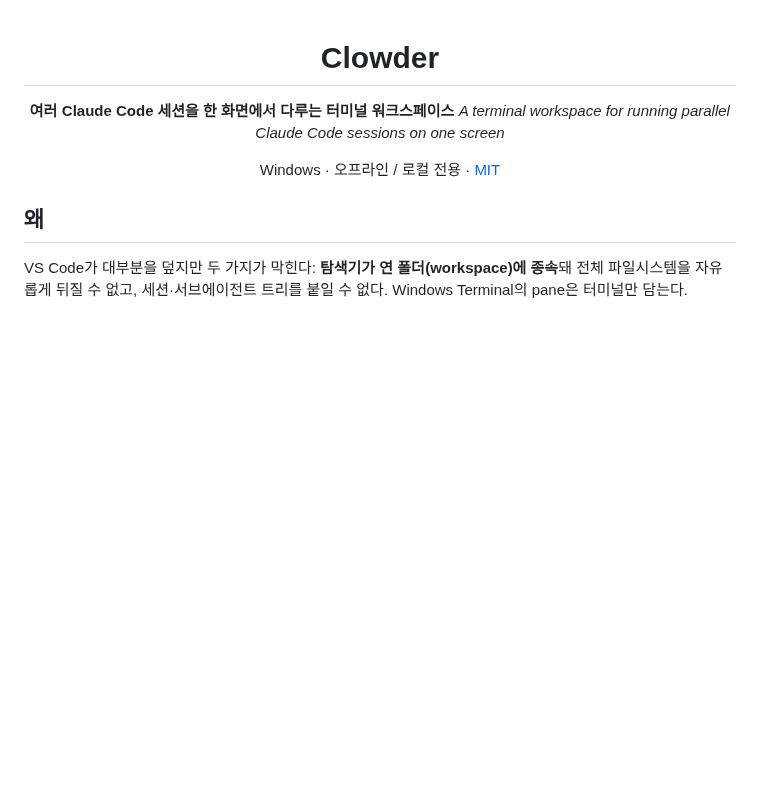
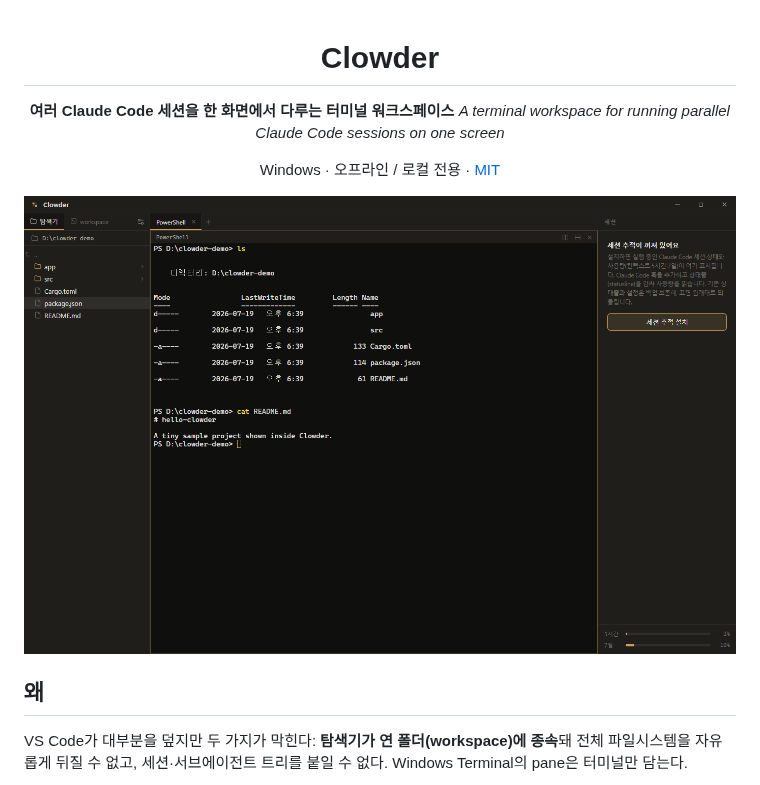
Before and after one commit to slnu21/Clowder, a Markdown page: README.md, the part around the change. GitHub-like rendering; pictures changed too: assets/screenshot.png (added); blank space fills up the shorter version.

Commit message:
docs(readme): 앱 스크린샷(히어로 이미지) 추가
탐색기(D:\clowder-demo 트리)·PowerShell 터미널(같은 프로젝트 ls/cat)·
세션 레일(설치 프롬프트+사용량 바)이 한 창에 담긴 실제 실행 화면.
사용자명 노출 없도록 중립 데모 프로젝트로 캡처.

Co-Authored-By: Claude Opus 4.8 <noreply@anthropic.com>

```diff
--- a/README.md
+++ b/README.md
@@ -6,6 +6,8 @@
 *A terminal workspace for running parallel Claude Code sessions on one screen*
 
 Windows · 오프라인 / 로컬 전용 · [MIT](LICENSE)
+
+<img src="assets/screenshot.png" alt="Clowder — 파일 탐색기, 터미널, 실행 중인 Claude Code 세션 레일을 한 창에 / file explorer, terminal, and a live Claude Code session rail in one window" width="900">
 
 </div>
 
```
